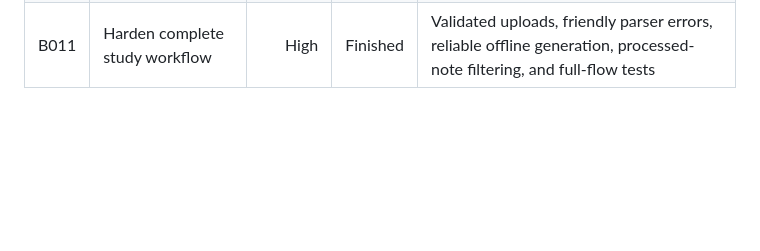
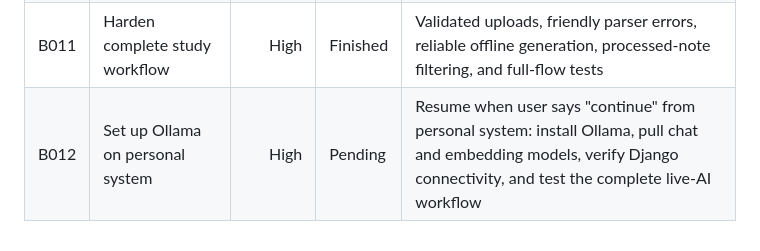
Before and after one commit to Sambhram-Gaonkar/AIStudyBuddy, a Markdown page: ai_study_buddy_agent_docs/07_TASK_BOARD.md, the part around the change. GitHub-like rendering; blank space fills up the shorter version.

```diff
--- a/ai_study_buddy_agent_docs/07_TASK_BOARD.md
+++ b/ai_study_buddy_agent_docs/07_TASK_BOARD.md
@@ -59,3 +59,4 @@ Allowed status values:
 | B009 | Add Ask AI chat history | Low | Finished | Persists user-owned questions, answers, retrieval details, and source metadata |
 | B010 | Apply Stitch clean interface design | Medium | Finished | Responsive academic-minimalist shell, progress dashboard, tutor chat, quiz, flashcards, and shared UI |
 | B011 | Harden complete study workflow | High | Finished | Validated uploads, friendly parser errors, reliable offline generation, processed-note filtering, and full-flow tests |
+| B012 | Set up Ollama on personal system | High | Pending | Resume when user says "continue" from personal system: install Ollama, pull chat and embedding models, verify Django connectivity, and test the complete live-AI workflow |
```
Also changed, not shown: ai_study_buddy_agent_docs/08_PROGRESS_LOG.md (+12 -0 lines).
